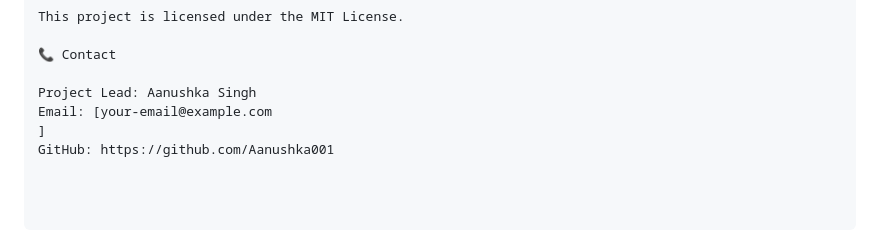
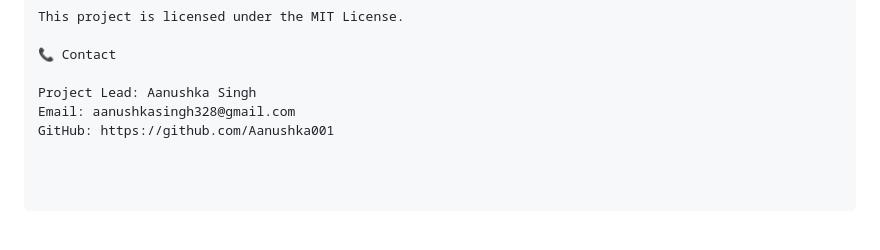
Before and after one commit to Aanushka001/Virtual-Hub-, a Markdown page: README.md, the part around the change. Rendered like a GitHub page.

```diff
--- a/README.md
+++ b/README.md
@@ -127,6 +127,5 @@ This project is licensed under the MIT License.
 📞 Contact
 
 Project Lead: Aanushka Singh
-Email: [your-email@example.com
-]
+Email: aanushkasingh328@gmail.com
 GitHub: https://github.com/Aanushka001
```
